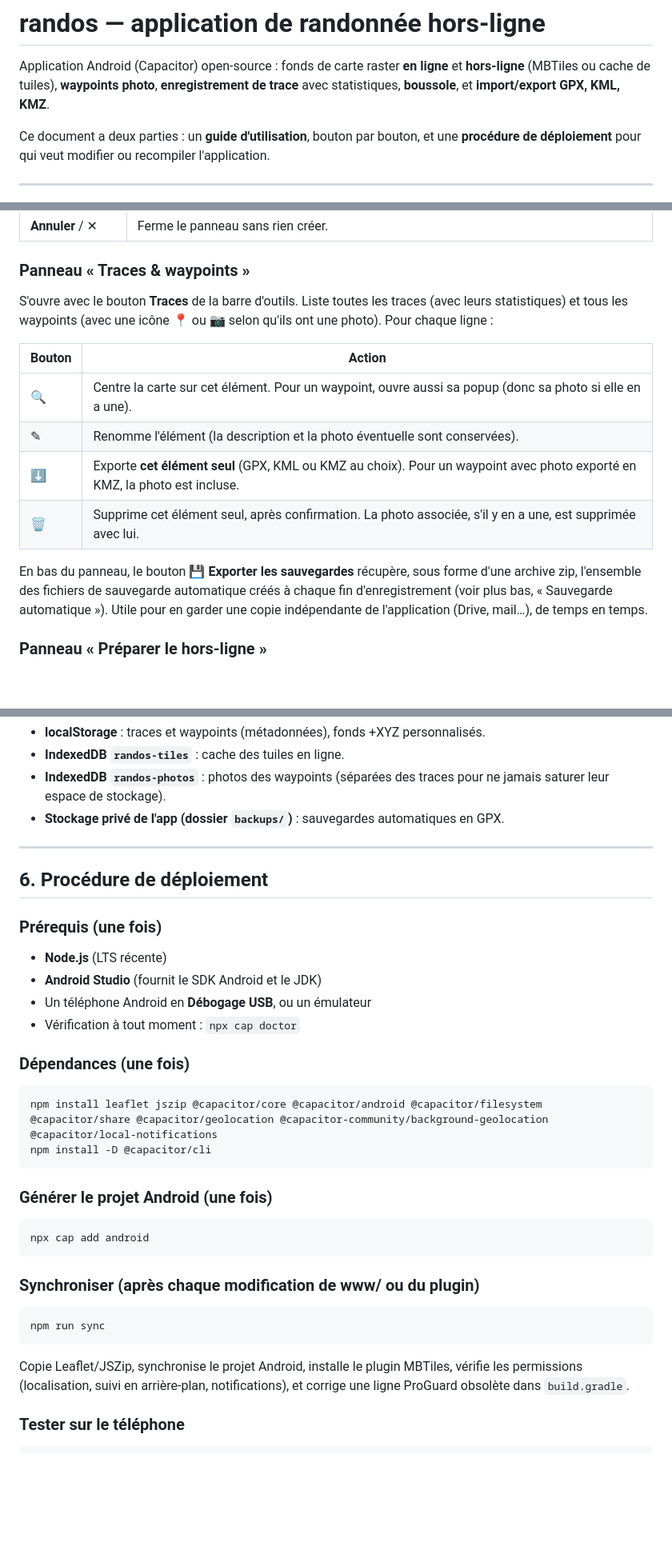
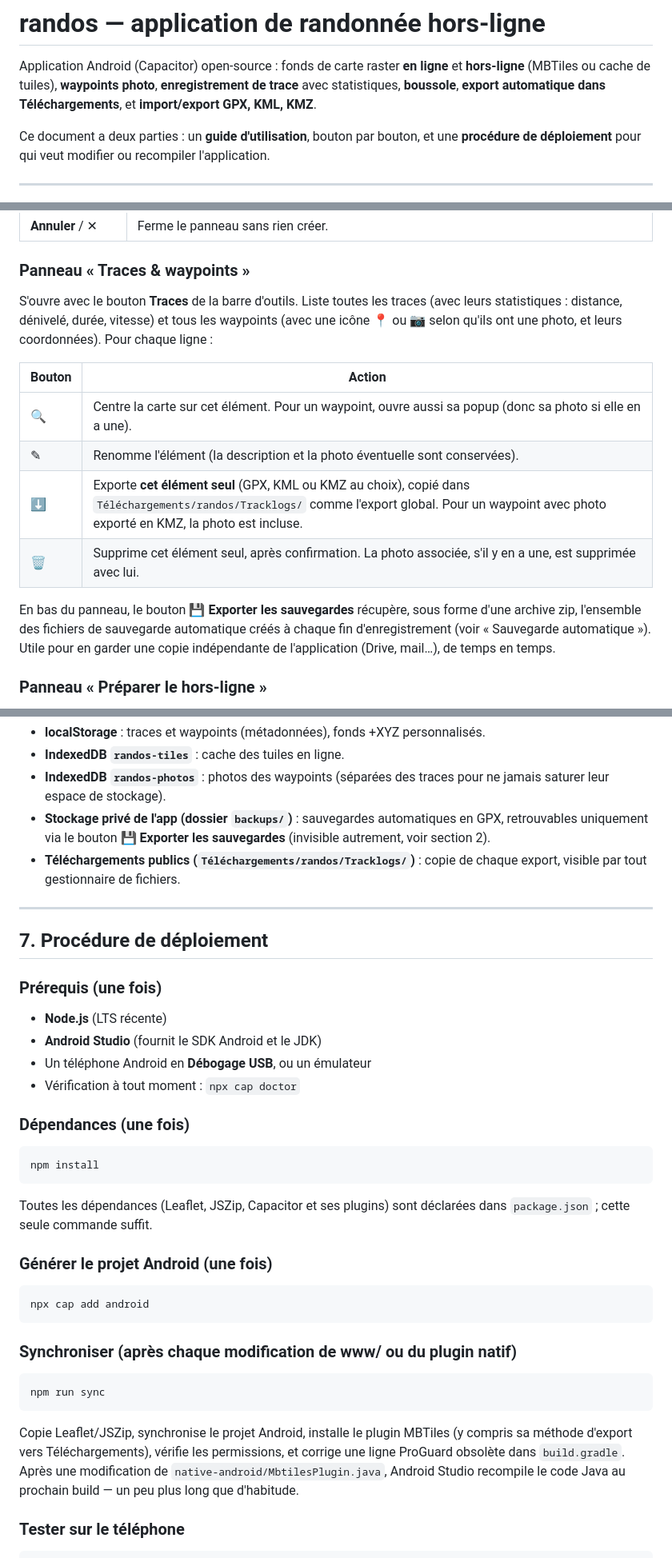
Before and after one commit to BernardHoyez/randos, a Markdown page: README.md, 3 parts joined by grey strips. Shown at 80% size. Drawn GitHub-style; blank space fills up the shorter version.

````diff
--- a/README.md
+++ b/README.md
@@ -2,7 +2,7 @@
 
 Application Android (Capacitor) open-source : fonds de carte raster **en ligne** et **hors-ligne**
 (MBTiles ou cache de tuiles), **waypoints photo**, **enregistrement de trace** avec statistiques,
-**boussole**, et **import/export GPX, KML, KMZ**.
+**boussole**, **export automatique dans Téléchargements**, et **import/export GPX, KML, KMZ**.
 
 Ce document a deux parties : un **guide d'utilisation**, bouton par bouton, et une **procédure de
 déploiement** pour qui veut modifier ou recompiler l'application.
@@ -50,20 +50,20 @@ S'ouvre après un appui sur **+WPT**.
 ### Panneau « Traces & waypoints »
 
 S'ouvre avec le bouton **Traces** de la barre d'outils. Liste toutes les traces (avec leurs
-statistiques) et tous les waypoints (avec une icône 📍 ou 📷 selon qu'ils ont une photo). Pour
-chaque ligne :
+statistiques : distance, dénivelé, durée, vitesse) et tous les waypoints (avec une icône 📍 ou 📷
+selon qu'ils ont une photo, et leurs coordonnées). Pour chaque ligne :
 
 | Bouton | Action |
 |---|---|
 | 🔍 | Centre la carte sur cet élément. Pour un waypoint, ouvre aussi sa popup (donc sa photo si elle en a une). |
 | ✎ | Renomme l'élément (la description et la photo éventuelle sont conservées). |
-| ⬇ | Exporte **cet élément seul** (GPX, KML ou KMZ au choix). Pour un waypoint avec photo exporté en KMZ, la photo est incluse. |
+| ⬇ | Exporte **cet élément seul** (GPX, KML ou KMZ au choix), copié dans `Téléchargements/randos/Tracklogs/` comme l'export global. Pour un waypoint avec photo exporté en KMZ, la photo est incluse. |
 | 🗑 | Supprime cet élément seul, après confirmation. La photo associée, s'il y en a une, est supprimée avec lui. |
 
 En bas du panneau, le bouton **💾 Exporter les sauvegardes** récupère, sous forme d'une archive
 zip, l'ensemble des fichiers de sauvegarde automatique créés à chaque fin d'enregistrement (voir
-plus bas, « Sauvegarde automatique »). Utile pour en garder une copie indépendante de
-l'application (Drive, mail…), de temps en temps.
+« Sauvegarde automatique »). Utile pour en garder une copie indépendante de l'application (Drive,
+mail…), de temps en temps.
 
 ### Panneau « Préparer le hors-ligne »
 
@@ -145,11 +165,14 @@ Stockage utilisé par l'application sur l'appareil :
 - **IndexedDB `randos-tiles`** : cache des tuiles en ligne.
 - **IndexedDB `randos-photos`** : photos des waypoints (séparées des traces pour ne jamais saturer
   leur espace de stockage).
-- **Stockage privé de l'app (dossier `backups/`)** : sauvegardes automatiques en GPX.
+- **Stockage privé de l'app (dossier `backups/`)** : sauvegardes automatiques en GPX, retrouvables
+  uniquement via le bouton **💾 Exporter les sauvegardes** (invisible autrement, voir section 2).
+- **Téléchargements publics (`Téléchargements/randos/Tracklogs/`)** : copie de chaque export,
+  visible par tout gestionnaire de fichiers.
 
 ---
 
-## 6. Procédure de déploiement
+## 7. Procédure de déploiement
 
 ### Prérequis (une fois)
 
@@ -161,9 +184,11 @@ Stockage utilisé par l'application sur l'appareil :
 ### Dépendances (une fois)
 
 ```bash
-npm install leaflet jszip @capacitor/core @capacitor/android @capacitor/filesystem @capacitor/share @capacitor/geolocation @capacitor-community/background-geolocation @capacitor/local-notifications
-npm install -D @capacitor/cli
+npm install
 ```
+
+Toutes les dépendances (Leaflet, JSZip, Capacitor et ses plugins) sont déclarées dans
+`package.json` ; cette seule commande suffit.
 
 ### Générer le projet Android (une fois)
 
@@ -171,15 +196,16 @@ npm install -D @capacitor/cli
 npx cap add android
 ```
 
-### Synchroniser (après chaque modification de www/ ou du plugin)
+### Synchroniser (après chaque modification de www/ ou du plugin natif)
 
 ```bash
 npm run sync
 ```
 
-Copie Leaflet/JSZip, synchronise le projet Android, installe le plugin MBTiles, vérifie les
-permissions (localisation, suivi en arrière-plan, notifications), et corrige une ligne ProGuard
-obsolète dans `build.gradle`.
+Copie Leaflet/JSZip, synchronise le projet Android, installe le plugin MBTiles (y compris sa
+méthode d'export vers Téléchargements), vérifie les permissions, et corrige une ligne ProGuard
+obsolète dans `build.gradle`. Après une modification de `native-android/MbtilesPlugin.java`,
+Android Studio recompile le code Java au prochain build — un peu plus long que d'habitude.
 
 ### Tester sur le téléphone
 
````
Also changed, not shown: other parts of README.md (+60 -21 lines).
